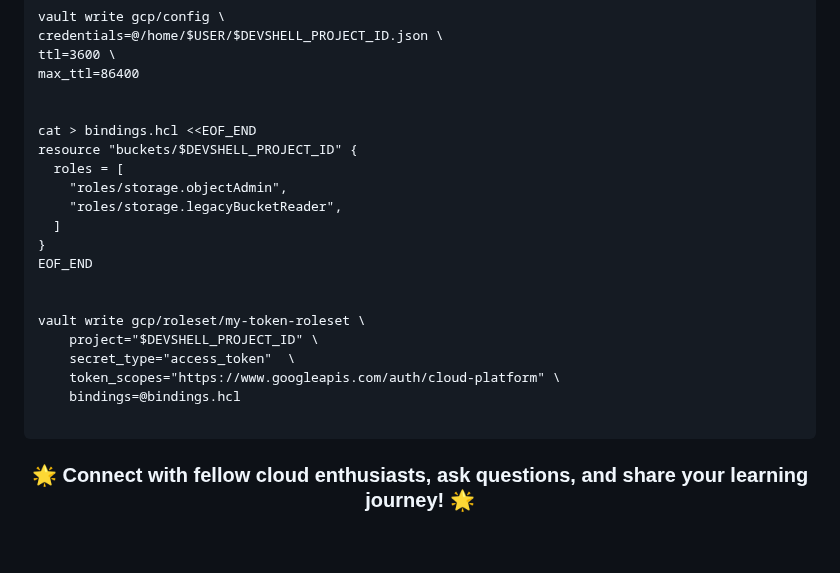
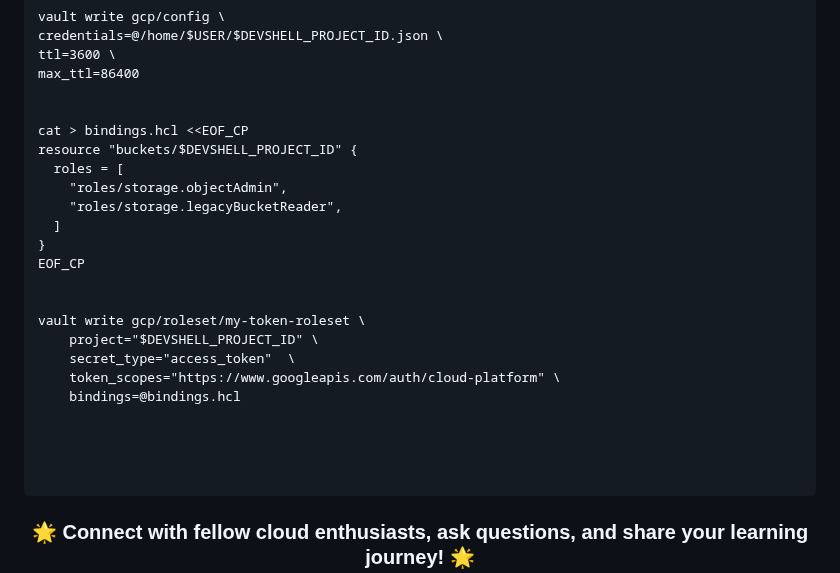
Before and after one commit to vborets/GoogleCloudSkillsboost, a Markdown page: Creating Dynamic Secrets for Google Cloud with Vault.md, the part around one of its changes. Drawn GitHub-style; blank space fills up the shorter version.

````diff
--- a/Creating Dynamic Secrets for Google Cloud with Vault.md
+++ b/Creating Dynamic Secrets for Google Cloud with Vault.md
@@ -184,14 +187,14 @@ ttl=3600 \
 max_ttl=86400
 
 
-cat > bindings.hcl <<EOF_END
+cat > bindings.hcl <<EOF_CP
 resource "buckets/$DEVSHELL_PROJECT_ID" {
   roles = [
     "roles/storage.objectAdmin",
     "roles/storage.legacyBucketReader",
   ]
 }
-EOF_END
+EOF_CP
 
 
 vault write gcp/roleset/my-token-roleset \
@@ -199,6 +202,9 @@ vault write gcp/roleset/my-token-roleset \
     secret_type="access_token"  \
     token_scopes="https://www.googleapis.com/auth/cloud-platform" \
     bindings=@bindings.hcl
+
+
+
 
 ```
 
````
Also changed, not shown: other parts of Creating Dynamic Secrets for Google Cloud with Vault.md (+21 -18 lines).
